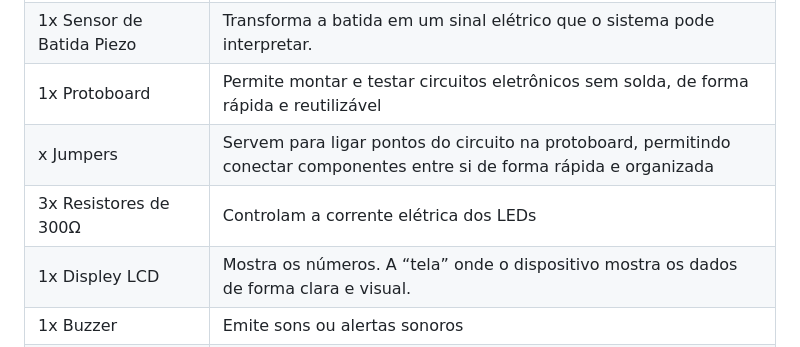
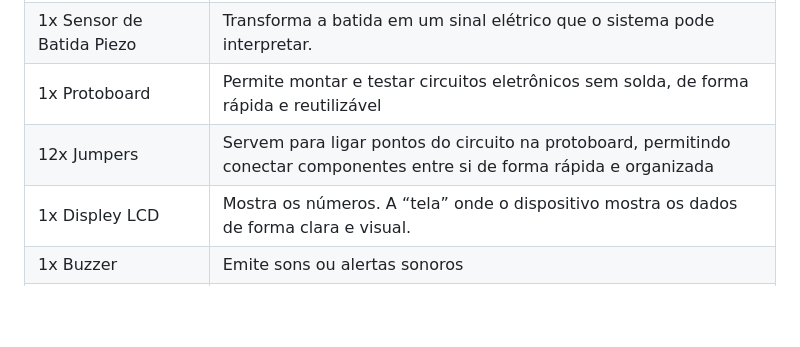
Before and after one commit to victornad/Laje-s-ic-sd, a Markdown page: README.md, the part around the change printed below. Drawn GitHub-style; blank space fills up the shorter version.

```diff
--- a/README.md
+++ b/README.md
@@ -54,8 +54,7 @@ Conheça nossa motivação! O objetivo e o contexto do nosso "Medidor de Força
 | 1x Placa Arduino UNO | Microcontrolador responsável pelo controle principal |
 | 1x Sensor de Batida Piezo | Transforma a batida em um sinal elétrico que o sistema pode interpretar. |
 | 1x Protoboard | Permite montar e testar circuitos eletrônicos sem solda, de forma rápida e reutilizável |
-| x Jumpers | Servem para ligar pontos do circuito na protoboard, permitindo conectar componentes entre si de forma rápida e organizada |
-| 3x Resistores de 300Ω | Controlam a corrente elétrica dos LEDs |
+| 12x Jumpers | Servem para ligar pontos do circuito na protoboard, permitindo conectar componentes entre si de forma rápida e organizada |
 | 1x Displey LCD | Mostra os números. A “tela” onde o dispositivo mostra os dados de forma clara e visual. |
 | 1x Buzzer | Emite sons ou alertas sonoros |
 | 1x Cabo USB | Usado para energia e troca de dados entre dispositivos |
```
Also changed, not shown: other parts of README.md (+3 -12 lines).
